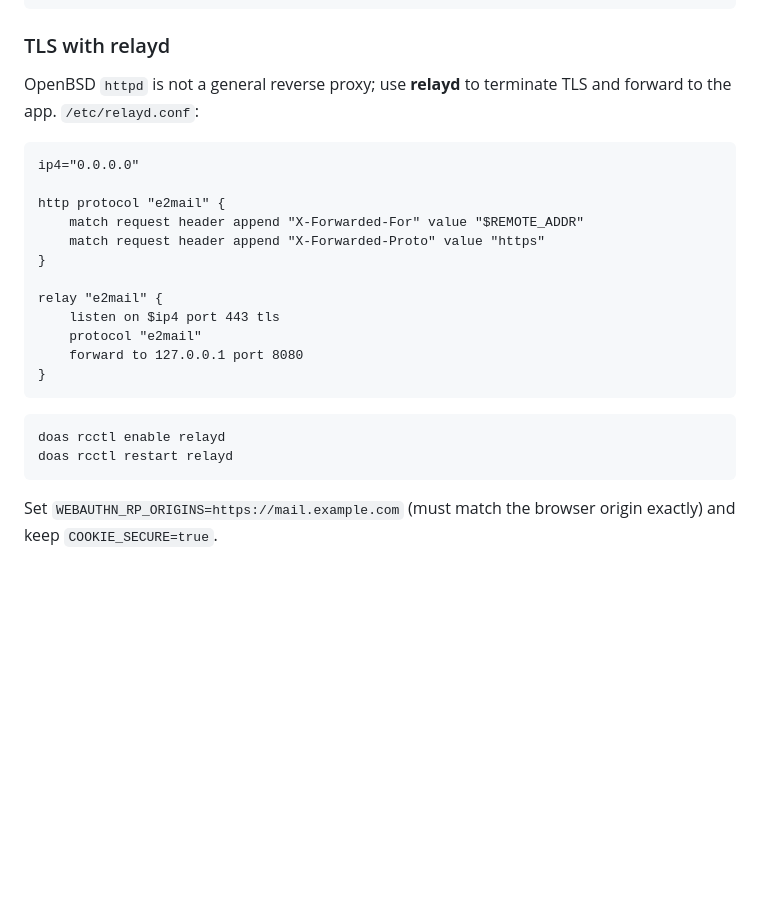
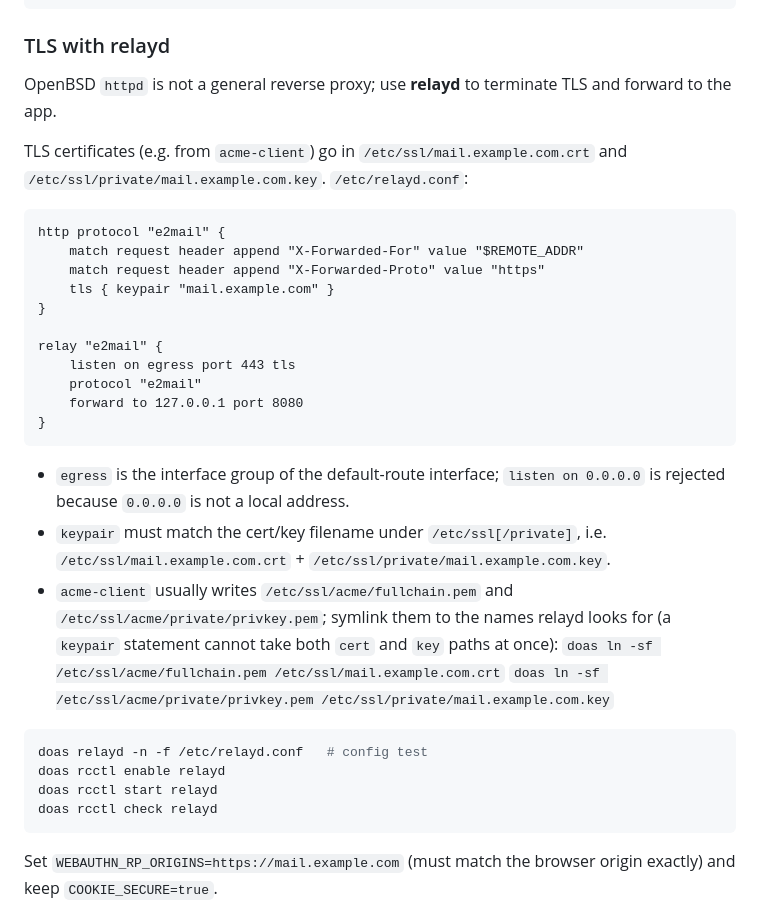
Before and after one commit to johnwmail/e2mail, a Markdown page: docs/OPENBSD.md, the part around the change. Drawn GitHub-style; blank space fills up the shorter version.

Commit message:
docs(openbsd): fix relayd TLS keypair example
- a keypair statement takes only one of cert/key/ocsp, so the combined
  cert+key form was a syntax error
- document symlinking acme-client output to the filenames relayd looks up
- keep the config test step

````diff
--- a/docs/OPENBSD.md
+++ b/docs/OPENBSD.md
@@ -154,26 +154,40 @@ doas -u _e2mail /usr/local/bin/e2mail # run in the foreground as the service use
 ### TLS with relayd
 
 OpenBSD `httpd` is not a general reverse proxy; use **relayd** to terminate TLS
-and forward to the app. `/etc/relayd.conf`:
+and forward to the app.
+
+TLS certificates (e.g. from `acme-client`) go in `/etc/ssl/mail.example.com.crt`
+and `/etc/ssl/private/mail.example.com.key`. `/etc/relayd.conf`:
 
 ```
-ip4="0.0.0.0"
-
 http protocol "e2mail" {
 	match request header append "X-Forwarded-For" value "$REMOTE_ADDR"
 	match request header append "X-Forwarded-Proto" value "https"
+	tls { keypair "mail.example.com" }
 }
 
 relay "e2mail" {
-	listen on $ip4 port 443 tls
+	listen on egress port 443 tls
 	protocol "e2mail"
 	forward to 127.0.0.1 port 8080
 }
 ```
 
+- `egress` is the interface group of the default-route interface; `listen on
+  0.0.0.0` is rejected because `0.0.0.0` is not a local address.
+- `keypair` must match the cert/key filename under `/etc/ssl[/private]`, i.e.
+  `/etc/ssl/mail.example.com.crt` + `/etc/ssl/private/mail.example.com.key`.
+- `acme-client` usually writes `/etc/ssl/acme/fullchain.pem` and
+  `/etc/ssl/acme/private/privkey.pem`; symlink them to the names relayd looks for
+  (a `keypair` statement cannot take both `cert` and `key` paths at once):
+  `doas ln -sf /etc/ssl/acme/fullchain.pem /etc/ssl/mail.example.com.crt`
+  `doas ln -sf /etc/ssl/acme/private/privkey.pem /etc/ssl/private/mail.example.com.key`
+
 ```sh
+doas relayd -n -f /etc/relayd.conf   # config test
 doas rcctl enable relayd
-doas rcctl restart relayd
+doas rcctl start relayd
+doas rcctl check relayd
 ```
 
 Set `WEBAUTHN_RP_ORIGINS=https://mail.example.com` (must match the browser
````
